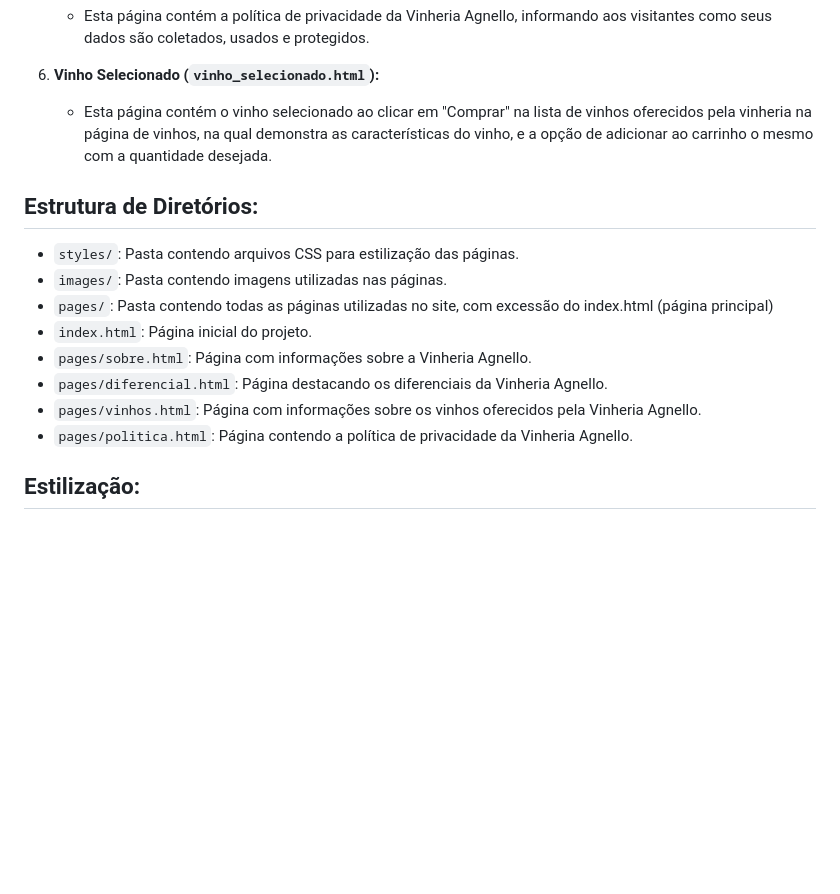
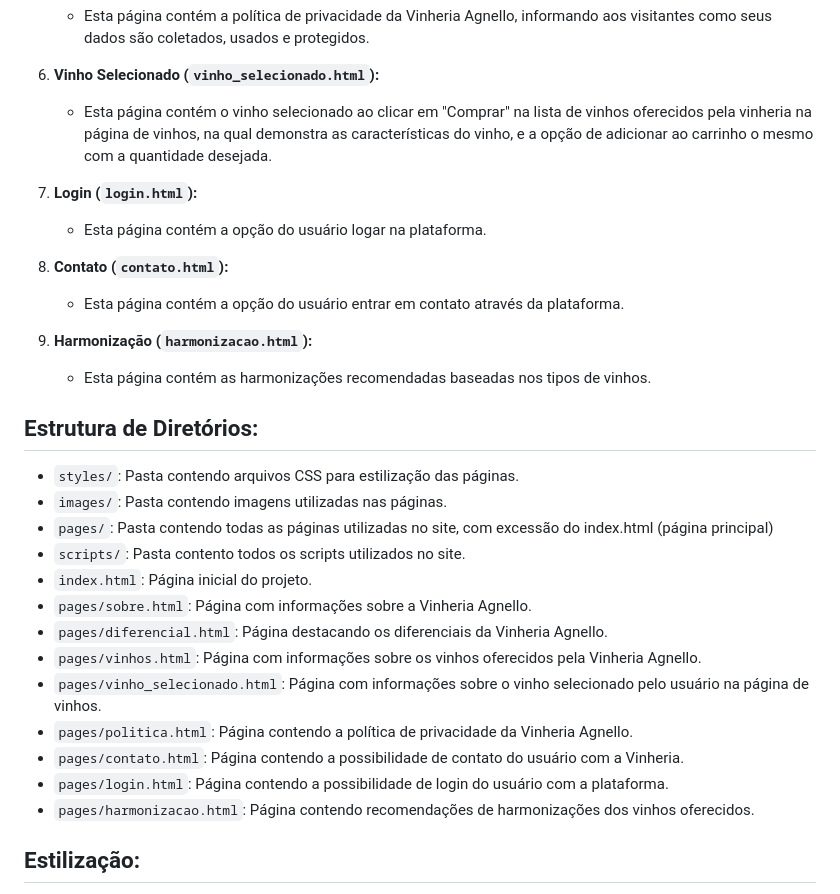
Before and after one commit to Monteiro77/checkpoint-frontend, a Markdown page: readme.md, the part around the change. Drawn GitHub-style; blank space fills up the shorter version.

```diff
--- a/readme.md
+++ b/readme.md
@@ -34,16 +34,30 @@ Link: https://www.figma.com/file/ALiAiFDFw4Hp8xTAySFPSH/Untitled?type=design&nod
 6. **Vinho Selecionado (`vinho_selecionado.html`):**
    - Esta página contém o vinho selecionado ao clicar em "Comprar" na lista de vinhos oferecidos pela vinheria na página de vinhos, na qual demonstra as características do vinho, e a opção de adicionar ao carrinho o mesmo com a quantidade desejada.
 
+7. **Login (`login.html`):**
+   - Esta página contém a opção do usuário logar na plataforma.
+
+8. **Contato (`contato.html`):**
+   - Esta página contém a opção do usuário entrar em contato através da plataforma.
+
+9. **Harmonização (`harmonizacao.html`):**
+   - Esta página contém as harmonizações recomendadas baseadas nos tipos de vinhos.
+
 ## Estrutura de Diretórios:
 
 - `styles/`: Pasta contendo arquivos CSS para estilização das páginas.
 - `images/`: Pasta contendo imagens utilizadas nas páginas.
 - `pages/`: Pasta contendo todas as páginas utilizadas no site, com excessão do index.html (página principal)
+- `scripts/`: Pasta contento todos os scripts utilizados no site.
 - `index.html`: Página inicial do projeto.
 - `pages/sobre.html`: Página com informações sobre a Vinheria Agnello.
 - `pages/diferencial.html`: Página destacando os diferenciais da Vinheria Agnello.
 - `pages/vinhos.html`: Página com informações sobre os vinhos oferecidos pela Vinheria Agnello.
+- `pages/vinho_selecionado.html`: Página com informações sobre o vinho selecionado pelo usuário na página de vinhos.
 - `pages/politica.html`: Página contendo a política de privacidade da Vinheria Agnello.
+- `pages/contato.html`: Página contendo a possibilidade de contato do usuário com a Vinheria.
+- `pages/login.html`: Página contendo a possibilidade de login do usuário com a plataforma.
+- `pages/harmonizacao.html`: Página contendo recomendações de harmonizações dos vinhos oferecidos.
 
 ## Estilização:
 
```
